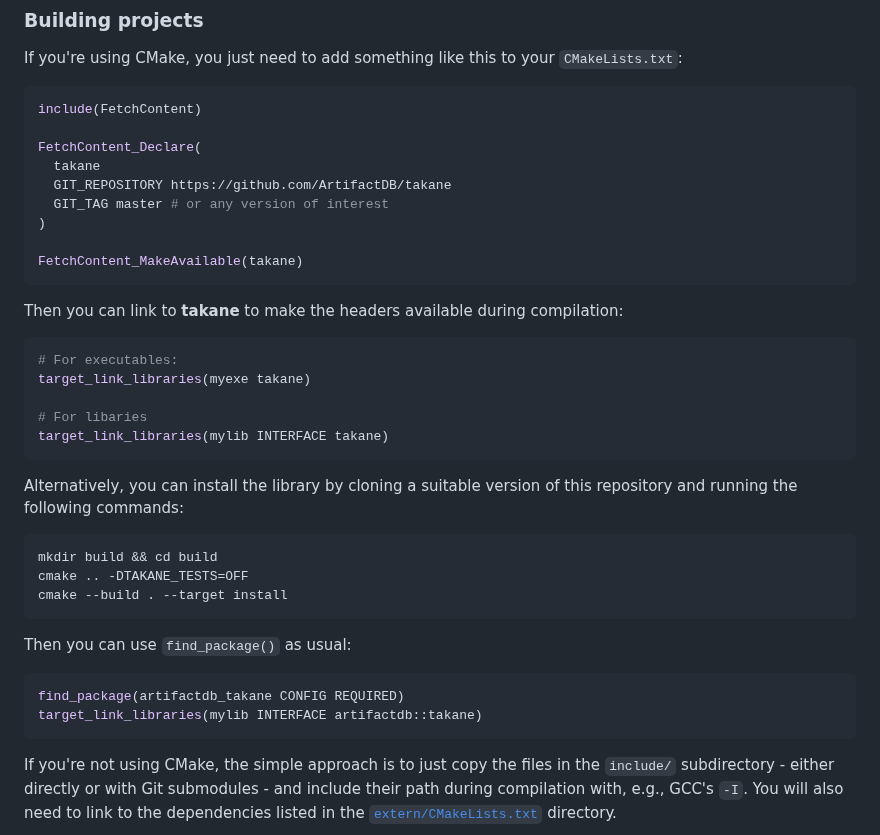
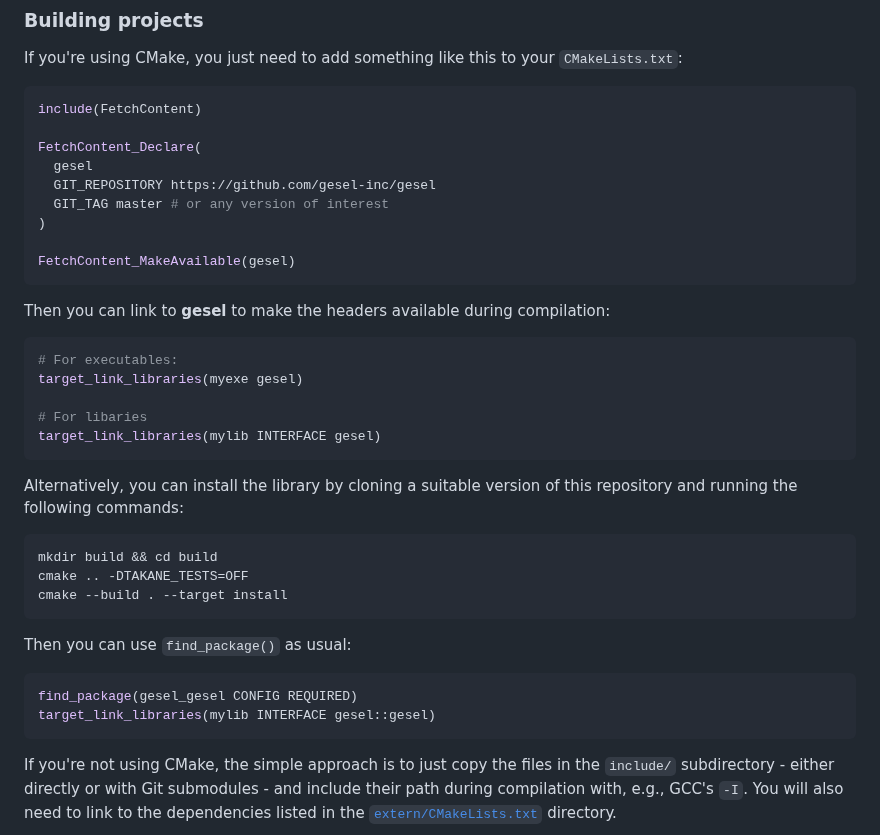
Before and after one commit to gesel-inc/gesel-spec, a Markdown page: README.md, the part around one of its changes. GitHub-like rendering.

Commit message:
Updated copy-pasta references in README, added badges.

````diff
--- a/README.md
+++ b/README.md
@@ -194,22 +198,22 @@ If you're using CMake, you just need to add something like this to your `CMakeLi
 include(FetchContent)
 
 FetchContent_Declare(
-  takane
-  GIT_REPOSITORY https://github.com/ArtifactDB/takane
+  gesel
+  GIT_REPOSITORY https://github.com/gesel-inc/gesel
   GIT_TAG master # or any version of interest
 )
 
-FetchContent_MakeAvailable(takane)
+FetchContent_MakeAvailable(gesel)
 ```
 
-Then you can link to **takane** to make the headers available during compilation:
+Then you can link to **gesel** to make the headers available during compilation:
 
 ```cmake
 # For executables:
-target_link_libraries(myexe takane)
+target_link_libraries(myexe gesel)
 
 # For libaries
-target_link_libraries(mylib INTERFACE takane)
+target_link_libraries(mylib INTERFACE gesel)
 ```
 
 Alternatively, you can install the library by cloning a suitable version of this repository and running the following commands:
@@ -223,8 +227,8 @@ cmake --build . --target install
 Then you can use `find_package()` as usual:
 
 ```cmake
-find_package(artifactdb_takane CONFIG REQUIRED)
-target_link_libraries(mylib INTERFACE artifactdb::takane)
+find_package(gesel_gesel CONFIG REQUIRED)
+target_link_libraries(mylib INTERFACE gesel::gesel)
 ```
 
 If you're not using CMake, the simple approach is to just copy the files in the `include/` subdirectory -
````
Also changed, not shown: other parts of README.md (+4 -0 lines).
